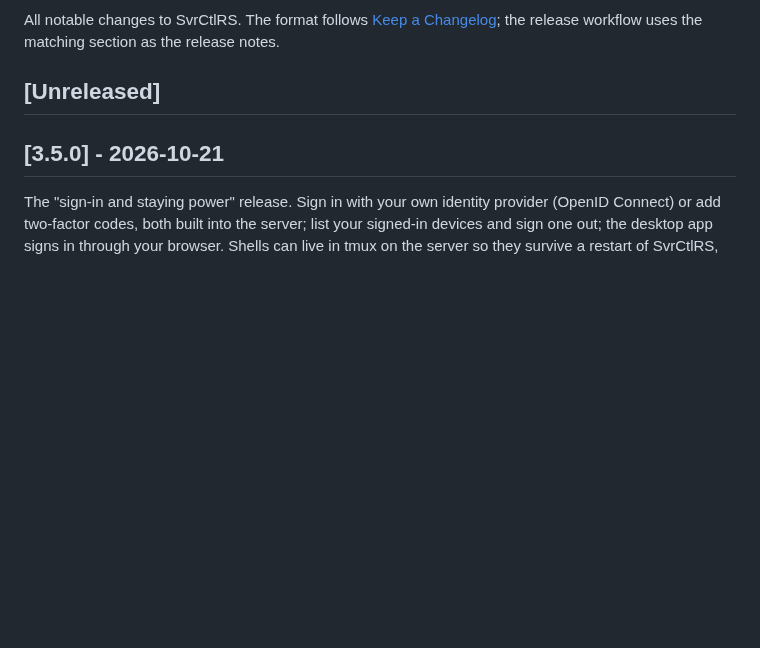
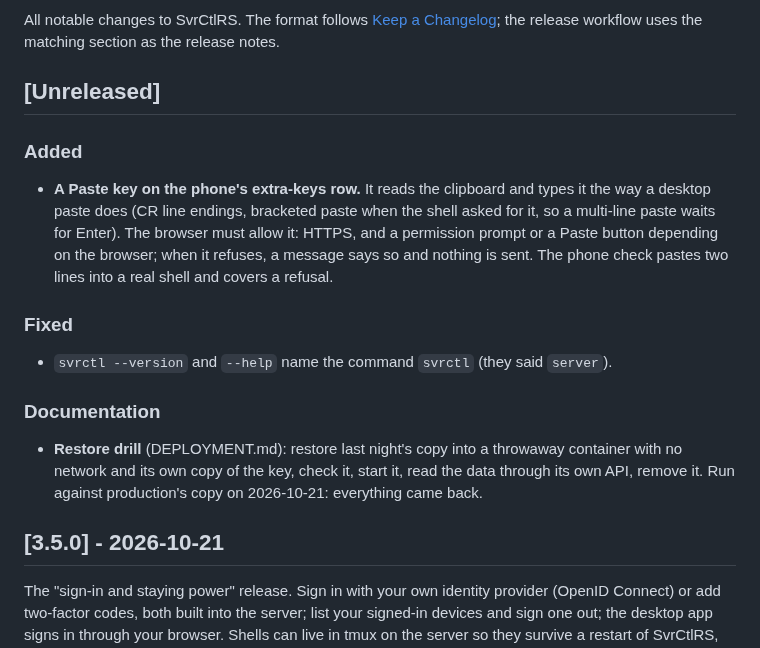
Before and after one commit to jsprague84/svrctlrs, a Markdown page: CHANGELOG.md, the part around the change. Rendered like a GitHub page; blank space fills up the shorter version.

```diff
--- a/CHANGELOG.md
+++ b/CHANGELOG.md
@@ -4,6 +4,21 @@ All notable changes to SvrCtlRS. The format follows [Keep a Changelog](https://k
 the release workflow uses the matching section as the release notes.
 
 ## [Unreleased]
+
+### Added
+- **A Paste key on the phone's extra-keys row.** It reads the clipboard and types it the way a
+  desktop paste does (CR line endings, bracketed paste when the shell asked for it, so a
+  multi-line paste waits for Enter). The browser must allow it: HTTPS, and a permission
+  prompt or a Paste button depending on the browser; when it refuses, a message says so and
+  nothing is sent. The phone check pastes two lines into a real shell and covers a refusal.
+
+### Fixed
+- `svrctl --version` and `--help` name the command `svrctl` (they said `server`).
+
+### Documentation
+- **Restore drill** (DEPLOYMENT.md): restore last night's copy into a throwaway container with
+  no network and its own copy of the key, check it, start it, read the data through its own
+  API, remove it. Run against production's copy on 2026-10-21: everything came back.
 
 ## [3.5.0] - 2026-10-21
 
```
Also changed, not shown: docs/DEPLOYMENT.md (+38 -0 lines), docs/ROADMAP.md (+9 -3 lines).
